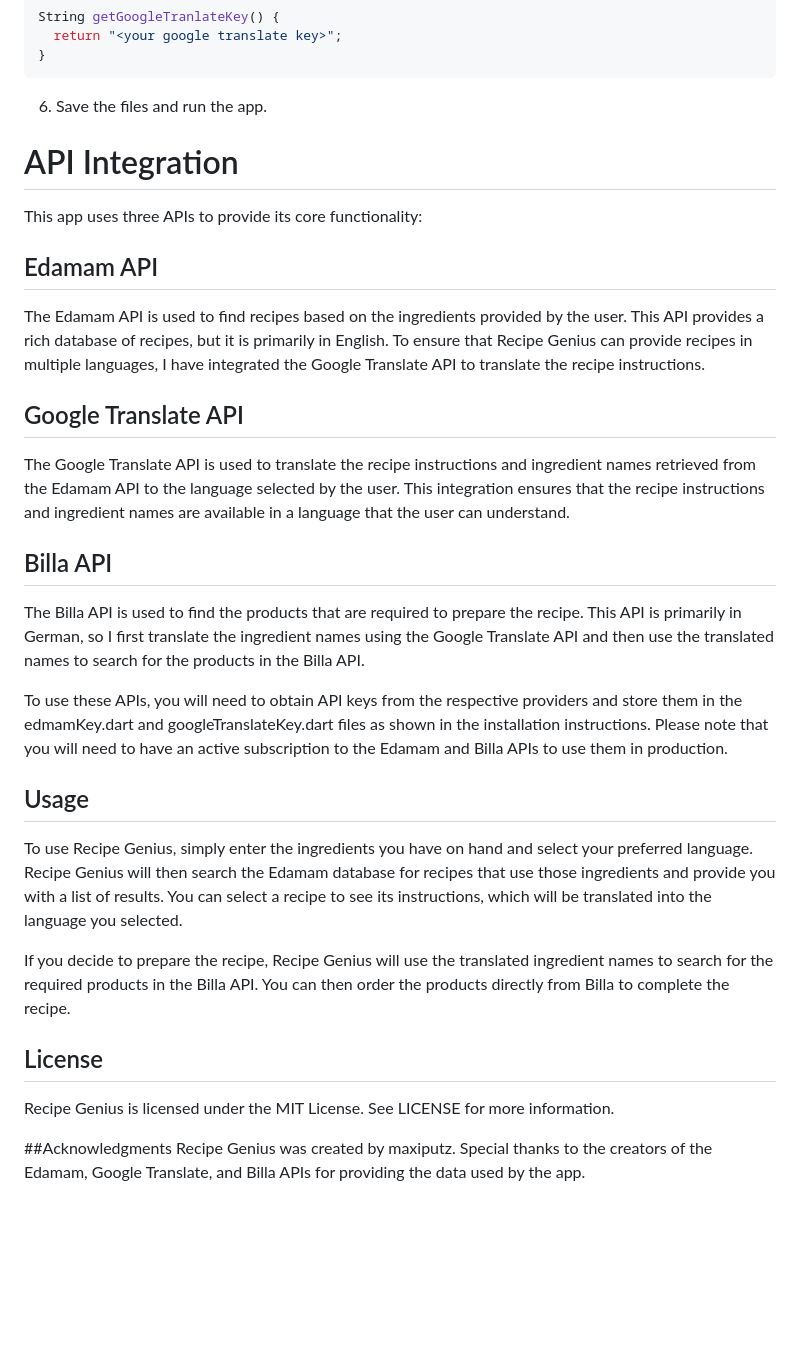
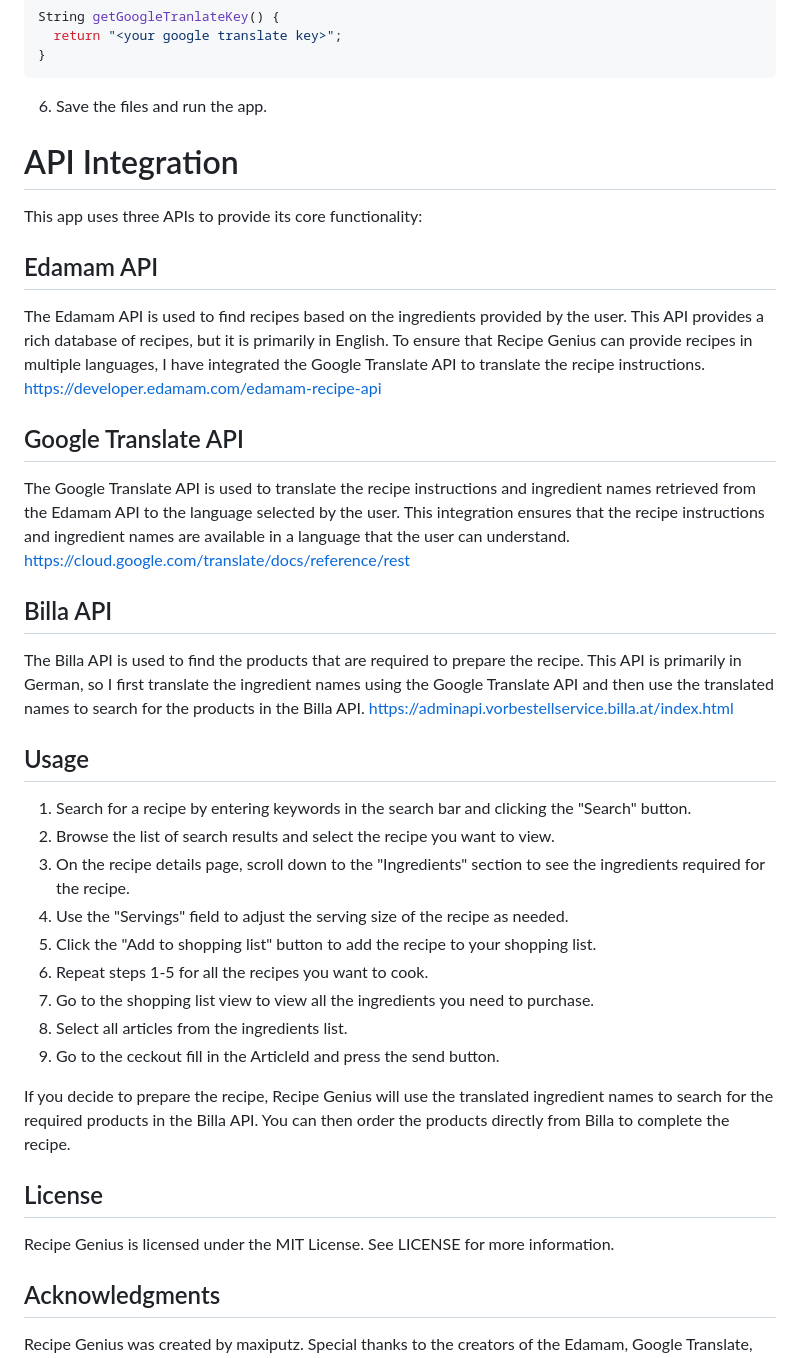
Before and after one commit to MaxiPutz/recipe_genius, a Markdown page: README.md, the part around the change. Rendered like a GitHub page; blank space fills up the shorter version.

````diff
--- a/README.md
+++ b/README.md
@@ -40,27 +40,37 @@ String getGoogleTranlateKey() {
 ```
 6. Save the files and run the app.
 
+
 # API Integration
 This app uses three APIs to provide its core functionality:
 
 ## Edamam API
 The Edamam API is used to find recipes based on the ingredients provided by the user. This API provides a rich database of recipes, but it is primarily in English. To ensure that Recipe Genius can provide recipes in multiple languages, I have integrated the Google Translate API to translate the recipe instructions.
+https://developer.edamam.com/edamam-recipe-api
 
 ## Google Translate API
 The Google Translate API is used to translate the recipe instructions and ingredient names retrieved from the Edamam API to the language selected by the user. This integration ensures that the recipe instructions and ingredient names are available in a language that the user can understand.
+https://cloud.google.com/translate/docs/reference/rest
 
 ## Billa API
 The Billa API is used to find the products that are required to prepare the recipe. This API is primarily in German, so I first translate the ingredient names using the Google Translate API and then use the translated names to search for the products in the Billa API.
-
-To use these APIs, you will need to obtain API keys from the respective providers and store them in the edmamKey.dart and googleTranslateKey.dart files as shown in the installation instructions. Please note that you will need to have an active subscription to the Edamam and Billa APIs to use them in production.
+https://adminapi.vorbestellservice.billa.at/index.html
 
 ## Usage
-To use Recipe Genius, simply enter the ingredients you have on hand and select your preferred language. Recipe Genius will then search the Edamam database for recipes that use those ingredients and provide you with a list of results. You can select a recipe to see its instructions, which will be translated into the language you selected.
+1. Search for a recipe by entering keywords in the search bar and clicking the "Search" button.
+2. Browse the list of search results and select the recipe you want to view.
+3. On the recipe details page, scroll down to the "Ingredients" section to see the ingredients required for the recipe.
+4. Use the "Servings" field to adjust the serving size of the recipe as needed.
+5. Click the "Add to shopping list" button to add the recipe to your shopping list.
+6. Repeat steps 1-5 for all the recipes you want to cook.
+7. Go to the shopping list view to view all the ingredients you need to purchase.
+8. Select all articles  from the ingredients list.
+9. Go to the ceckout fill in the ArticleId and press the send button.
 
 If you decide to prepare the recipe, Recipe Genius will use the translated ingredient names to search for the required products in the Billa API. You can then order the products directly from Billa to complete the recipe.
 
 ## License
 Recipe Genius is licensed under the MIT License. See LICENSE for more information.
 
-##Acknowledgments
+## Acknowledgments
 Recipe Genius was created by maxiputz. Special thanks to the creators of the Edamam, Google Translate, and Billa APIs for providing the data used by the app.
````
